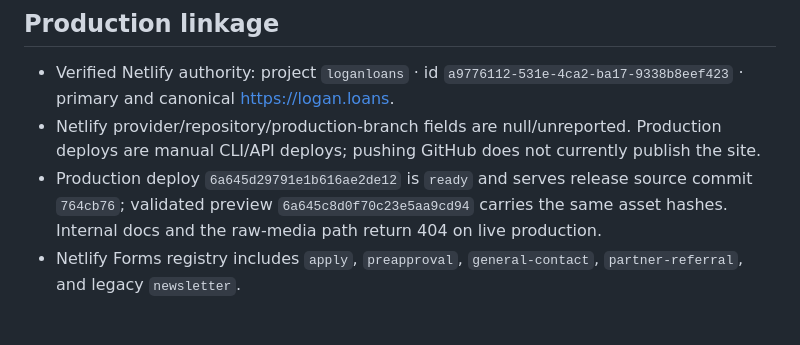
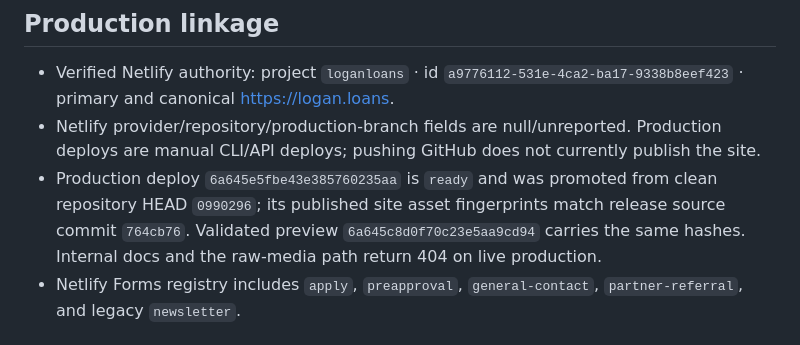
Before and after one commit to omgitsthedm/logan-loans, a Markdown page: SOURCE_OF_TRUTH.md, the part around the change. Drawn GitHub-style.

Commit message:
Record final Logan Loans production promotion

```diff
--- a/SOURCE_OF_TRUTH.md
+++ b/SOURCE_OF_TRUTH.md
@@ -24,7 +24,7 @@ Last verified: 2026-07-24 by Codex against the resolved checkout, Git/GitHub sta
 
 - Verified Netlify authority: project `loganloans` · id `a9776112-531e-4ca2-ba17-9338b8eef423` · primary and canonical https://logan.loans.
 - Netlify provider/repository/production-branch fields are null/unreported. Production deploys are manual CLI/API deploys; pushing GitHub does not currently publish the site.
-- Production deploy `6a645d29791e1b616ae2de12` is `ready` and serves release source commit `764cb76`; validated preview `6a645c8d0f70c23e5aa9cd94` carries the same asset hashes. Internal docs and the raw-media path return 404 on live production.
+- Production deploy `6a645e5fbe43e385760235aa` is `ready` and was promoted from clean repository HEAD `0990296`; its published site asset fingerprints match release source commit `764cb76`. Validated preview `6a645c8d0f70c23e5aa9cd94` carries the same hashes. Internal docs and the raw-media path return 404 on live production.
 - Netlify Forms registry includes `apply`, `preapproval`, `general-contact`, `partner-referral`, and legacy `newsletter`.
 
 ## Secrets and data
```
Also changed, not shown: .ai/STATE.md (+2 -2 lines), SITE-REINVENTION-DOSSIER.md (+1 -1 lines).
